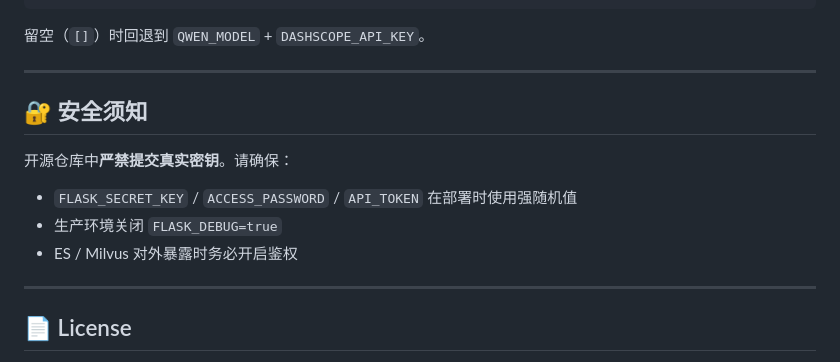
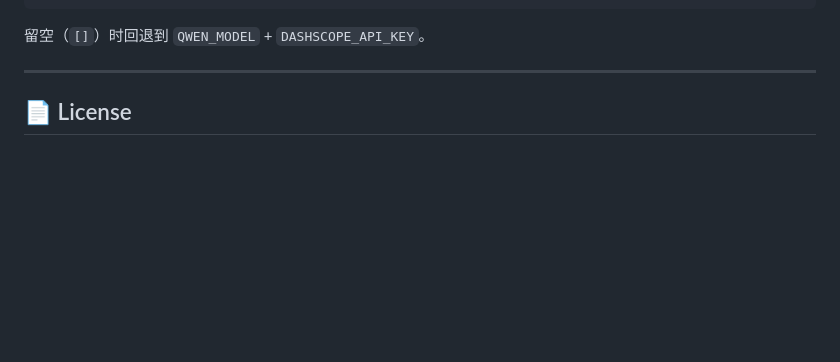
Before and after one commit to ziyudebug/law_rag, a Markdown page: readme.md, the part around the change. Drawn GitHub-style; blank space fills up the shorter version.

Commit message:
正式提交-项目初始化

```diff
--- a/readme.md
+++ b/readme.md
@@ -238,15 +238,6 @@ MODEL_CONFIG_JSON='[
 
 ---
 
-## 🔐 安全须知
-
-开源仓库中**严禁提交真实密钥**。请确保：
-
-- `FLASK_SECRET_KEY` / `ACCESS_PASSWORD` / `API_TOKEN` 在部署时使用强随机值
-- 生产环境关闭 `FLASK_DEBUG=true`
-- ES / Milvus 对外暴露时务必开启鉴权
-
----
 
 ## 📄 License
 
```
